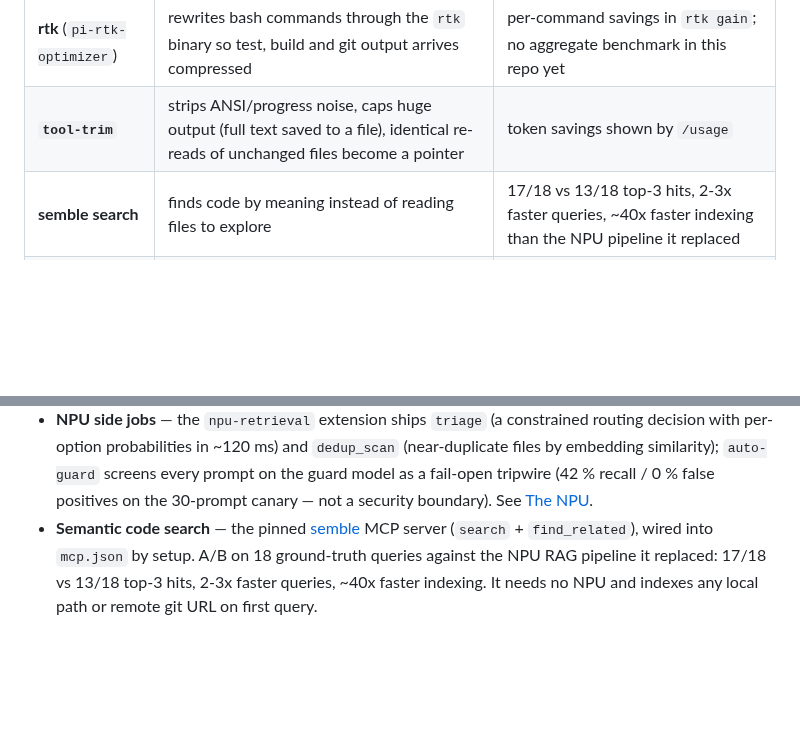
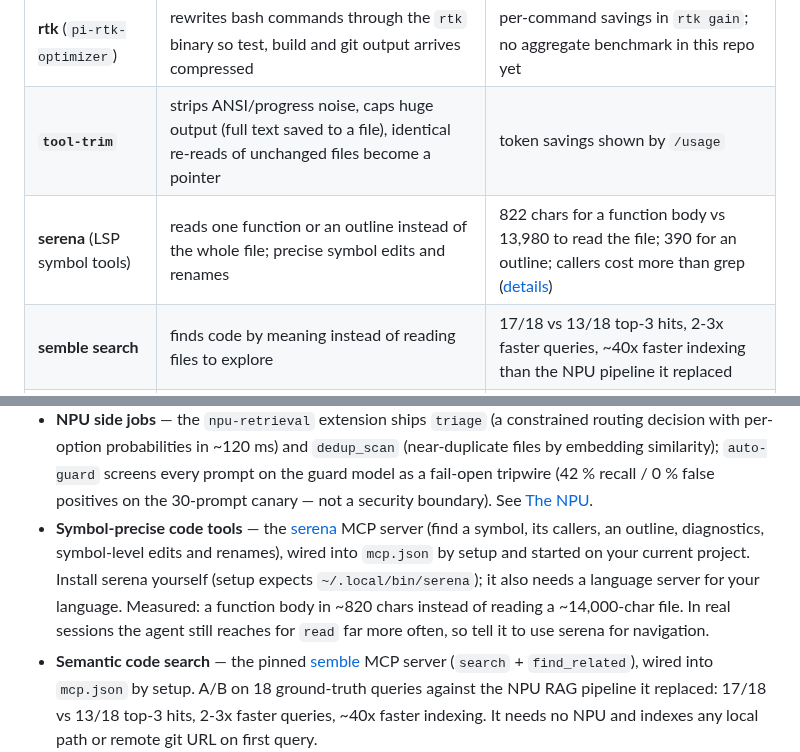
Before and after one commit to aic0d3r/qwen38-strix-halo-harness, a Markdown page: README.md, 2 parts joined by grey strips. Drawn GitHub-style; blank space fills up the shorter version.

Commit message:
README: add serena (symbol tools) to Efficiency and What you get; log a context-size benchmark in BENCHMARKS.md

```diff
--- a/README.md
+++ b/README.md
@@ -89,6 +89,7 @@ The harness is tuned to spend as few tokens, and as little main-model time, as p
 |---|---|---|
 | **rtk** (`pi-rtk-optimizer`) | rewrites bash commands through the `rtk` binary so test, build and git output arrives compressed | per-command savings in `rtk gain`; no aggregate benchmark in this repo yet |
 | **`tool-trim`** | strips ANSI/progress noise, caps huge output (full text saved to a file), identical re-reads of unchanged files become a pointer | token savings shown by `/usage` |
+| **serena** (LSP symbol tools) | reads one function or an outline instead of the whole file; precise symbol edits and renames | 822 chars for a function body vs 13,980 to read the file; 390 for an outline; callers cost more than grep ([details](docs/BENCHMARKS.md#serena-context-returned-per-navigation-task-2026-10-16)) |
 | **semble search** | finds code by meaning instead of reading files to explore | 17/18 vs 13/18 top-3 hits, 2-3x faster queries, ~40x faster indexing than the NPU pipeline it replaced |
 | **Sidecar + NPU** | commits, compaction and repo maps run off the main model; screening and routing on the NPU | compaction ~24 s non-blocking vs ~52 s blocking; large commit diffs 18.5k to 7.1k tokens (2.5x faster) |
 | **Warm prompt cache** | diffs and transcripts never touch the main model's prefix | warm replay 0.01-0.05 s on halogen |
@@ -111,6 +112,12 @@ from; locally they cut prefill time.
   embedding similarity); `auto-guard` screens every prompt on the guard model as a fail-open
   tripwire (42 % recall / 0 % false positives on the 30-prompt canary — not a security boundary).
   See [The NPU](#the-npu).
+- **Symbol-precise code tools** — the [serena](https://github.com/oraios/serena) MCP server (find a
+  symbol, its callers, an outline, diagnostics, symbol-level edits and renames), wired into
+  `mcp.json` by setup and started on your current project. Install serena yourself (setup expects
+  `~/.local/bin/serena`); it also needs a language server for your language. Measured: a function body in ~820 chars instead of reading a ~14,000-char file. In real
+  sessions the agent still reaches for `read` far more often, so tell it to use serena for
+  navigation.
 - **Semantic code search** — the pinned [semble](https://pypi.org/project/semble/) MCP server
   (`search` + `find_related`), wired into `mcp.json` by setup. A/B on 18 ground-truth queries
   against the NPU RAG pipeline it replaced: 17/18 vs 13/18 top-3 hits, 2-3x faster queries, ~40x
```
Also changed, not shown: docs/BENCHMARKS.md (+21 -0 lines).
